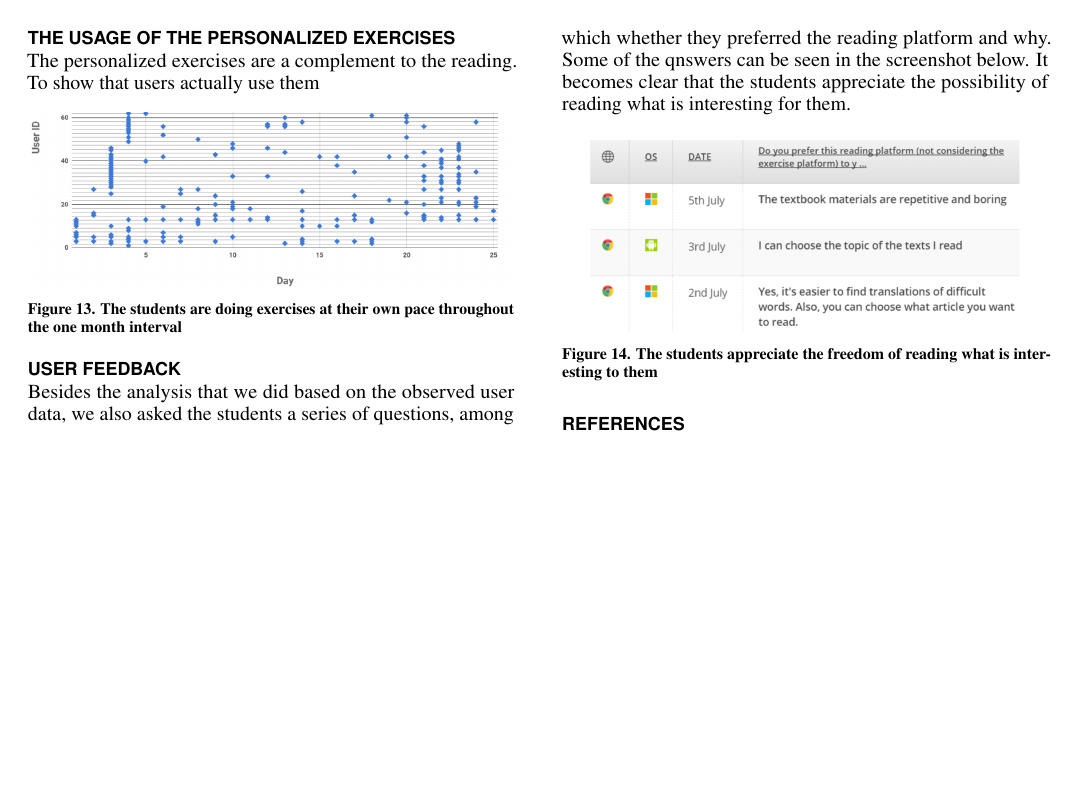
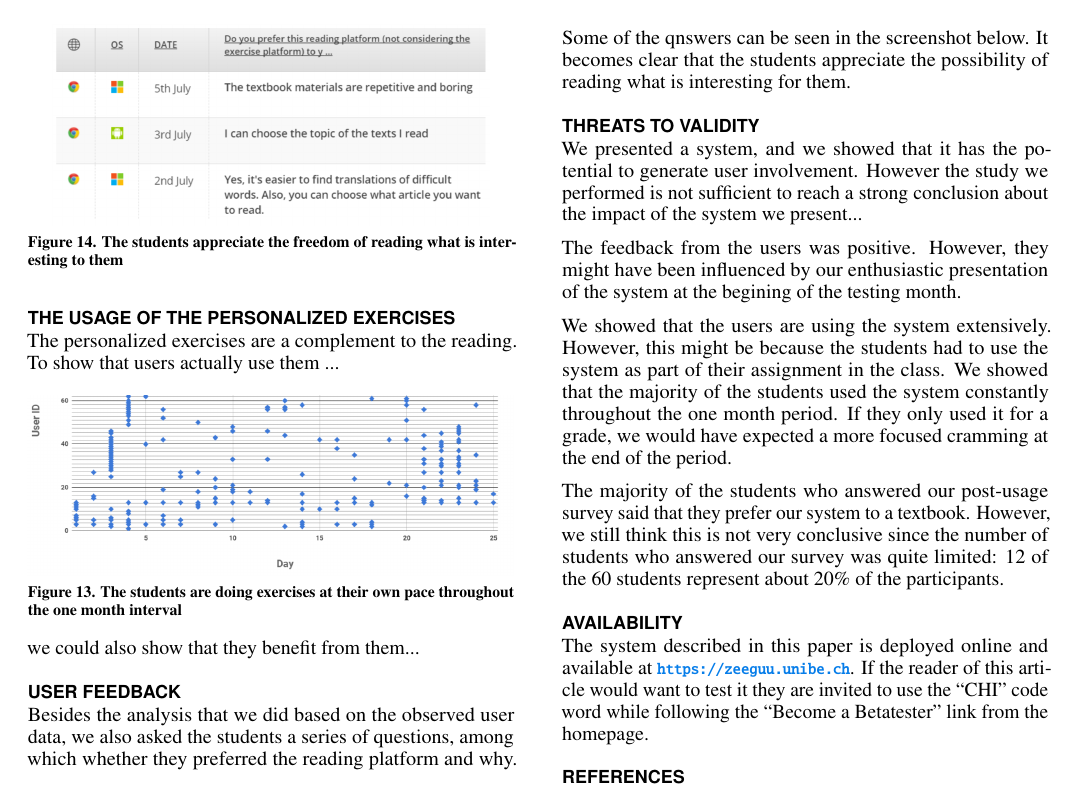
Before and after one commit to zeeguu/CHI18-Paper, a LaTeX document (paper.tex, which reads results.tex): page 6 of 6. Compiled offline with pdfLaTeX.

Commit message:
added a threats to validity section.

```diff
--- a/results.tex
+++ b/results.tex
@@ -73,13 +73,15 @@ piece of text, suggesting that users are generally sufficiently content with a p
 \section{The Usage of the Personalized Exercises}
 
 The personalized exercises are a complement to the reading. To show that
-users actually use them
+users actually use them ...
 
 \begin{figure}[h!]
 \centering
   \includegraphics[width=\columnwidth]{figures/users_exercises}
   \caption{The students are doing exercises at their own pace throughout the one month interval }
 \end{figure}
+
+we could also show that they benefit from them...
 
 
 
@@ -88,8 +90,27 @@ users actually use them
 Besides the analysis that we did based on the observed user data, we also asked the students a series of questions, among which whether they preferred the reading platform and why. Some of the qnswers can be seen in the screenshot below. It becomes clear that the students appreciate the possibility of reading what is interesting for them.
 
 
+\section{Threats to Validity}
+
+We presented a system, and we showed that it has the potential to generate user involvement. However the study we performed is not sufficient to reach a strong conclusion about the impact of the system we present...
+
+The feedback from the users was positive. However, they might have been influenced by our enthusiastic presentation of the system at the begining of the testing month.
+
+We showed that the users are using the system extensively. However, this might be because the students had to use the system as part of their assignment in the class. We showed that the majority of the students used the system constantly throughout the one month period. If they only used it for a grade, we would have expected a more focused cramming at the end of the period.
+
+The majority of the students who answered our post-usage survey said that  they prefer our system to a textbook. However, we still think this is not very conclusive since the number of students who answered our survey was quite limited: 12 of the 60 students represent about 20\% of the participants.
+
+
+
+
+\section{Availability}
+The system described in this paper is deployed online and available at \url{https://zeeguu.unibe.ch}. If the reader of this article would want to test it they are invited to use the ``CHI'' code word while following the  ``Become a Betatester'' link from the homepage.
+
 \begin{figure}[h!]
 \centering
   \includegraphics[width=0.9\columnwidth]{figures/opinion_on_reading_platform}
   \caption{The students appreciate the freedom of reading what is interesting to them }
 \end{figure}
+
+% \section{Acknowledgements}
+% The authors would like to thank other contribu
```
Also changed, not shown: system.tex (+6 -8 lines).
